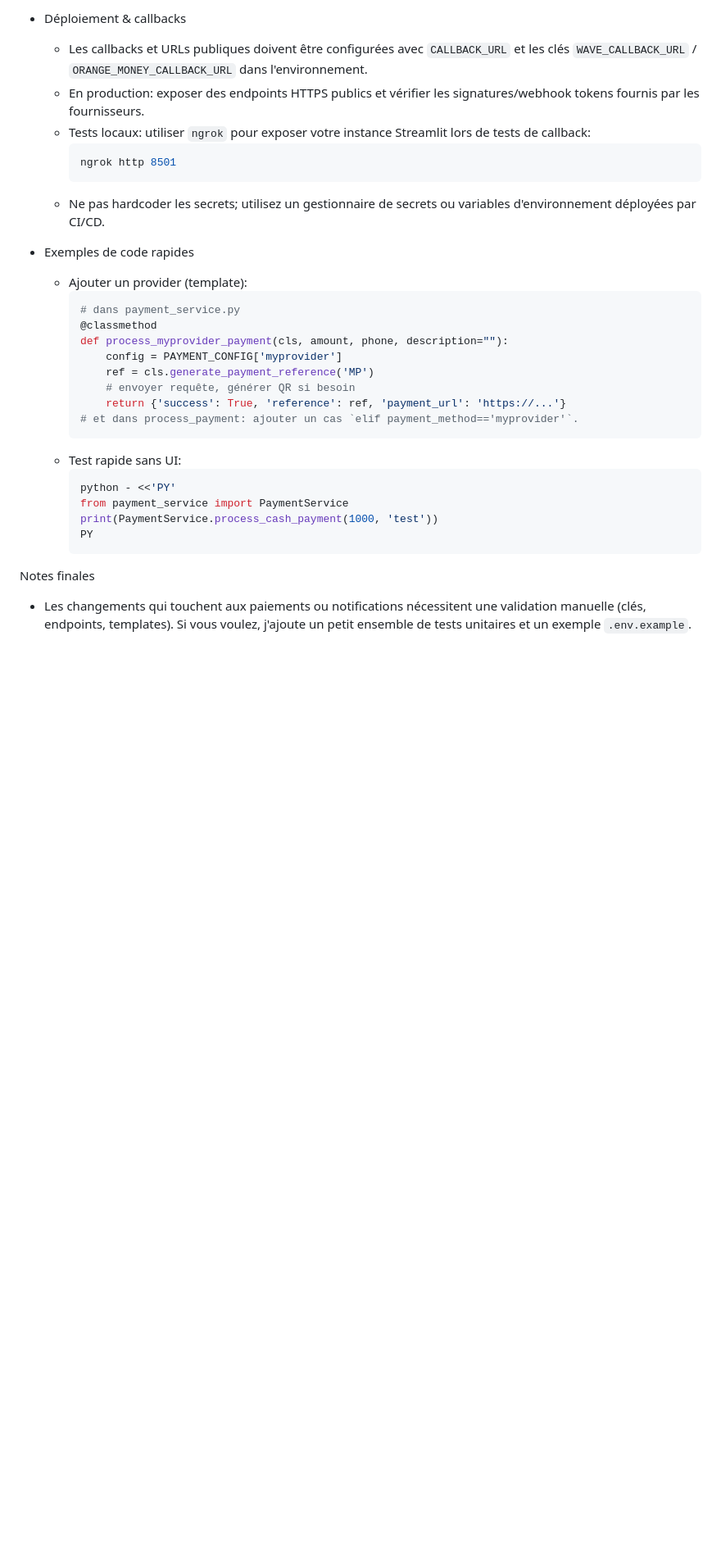
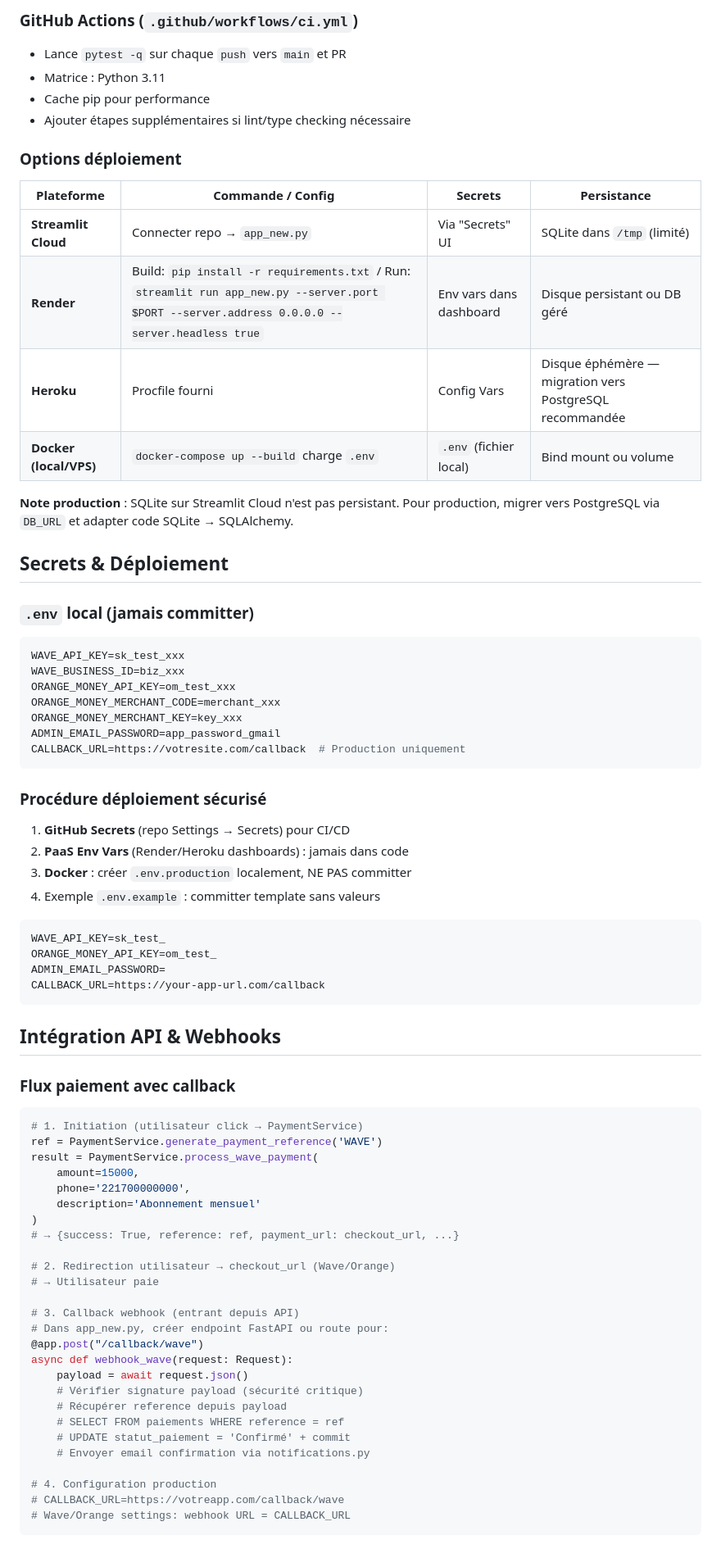
Before and after one commit to Isbind/isbi-sport-club1, a Markdown page: .github/copilot-instructions.md, the part around one of its changes. Shown at 82% size. GitHub-like rendering; blank space fills up the shorter version.

````diff
--- a/.github/copilot-instructions.md
+++ b/.github/copilot-instructions.md
@@ -92,32 +102,74 @@ Sections détaillées (Paiements, Schéma DB, Déploiement, Exemples)
 
-- Déploiement & callbacks
-  - Les callbacks et URLs publiques doivent être configurées avec `CALLBACK_URL` et les clés `WAVE_CALLBACK_URL` / `ORANGE_MONEY_CALLBACK_URL` dans l'environnement.
-  - En production: exposer des endpoints HTTPS publics et vérifier les signatures/webhook tokens fournis par les fournisseurs.
-  - Tests locaux: utiliser `ngrok` pour exposer votre instance Streamlit lors de tests de callback:
-    ```bash
-    ngrok http 8501
-    ```
-  - Ne pas hardcoder les secrets; utilisez un gestionnaire de secrets ou variables d'environnement déployées par CI/CD.
+### GitHub Actions (`.github/workflows/ci.yml`)
+- Lance `pytest -q` sur chaque `push` vers `main` et PR
+- Matrice : Python 3.11
+- Cache pip pour performance
+- Ajouter étapes supplémentaires si lint/type checking nécessaire
 
-- Exemples de code rapides
-  - Ajouter un provider (template):
-    ```py
-    # dans payment_service.py
-    @classmethod
-    def process_myprovider_payment(cls, amount, phone, description=""):
-        config = PAYMENT_CONFIG['myprovider']
-        ref = cls.generate_payment_reference('MP')
-        # envoyer requête, générer QR si besoin
-        return {'success': True, 'reference': ref, 'payment_url': 'https://...'}
-    # et dans process_payment: ajouter un cas `elif payment_method=='myprovider'`.
-    ```
-  - Test rapide sans UI:
-    ```bash
-    python - <<'PY'
-    from payment_service import PaymentService
-    print(PaymentService.process_cash_payment(1000, 'test'))
-    PY
-    ```
+### Options déploiement
+| Plateforme | Commande / Config | Secrets | Persistance |
+|-----------|------------------|---------|------------|
+| **Streamlit Cloud** | Connecter repo → `app_new.py` | Via "Secrets" UI | SQLite dans `/tmp` (limité) |
+| **Render** | Build: `pip install -r requirements.txt` / Run: `streamlit run app_new.py --server.port $PORT --server.address 0.0.0.0 --server.headless true` | Env vars dans dashboard | Disque persistant ou DB géré |
+| **Heroku** | Procfile fourni | Config Vars | Disque éphémère — migration vers PostgreSQL recommandée |
+| **Docker (local/VPS)** | `docker-compose up --build` charge `.env` | `.env` (fichier local) | Bind mount ou volume |
 
-Notes finales
-- Les changements qui touchent aux paiements ou notifications nécessitent une validation manuelle (clés, endpoints, templates). Si vous voulez, j'ajoute un petit ensemble de tests unitaires et un exemple `.env.example`.
+**Note production** : SQLite sur Streamlit Cloud n'est pas persistant. Pour production, migrer vers PostgreSQL via `DB_URL` et adapter code SQLite → SQLAlchemy.
+
+## Secrets & Déploiement
+
+### `.env` local (jamais committer)
+```bash
+WAVE_API_KEY=sk_test_xxx
+WAVE_BUSINESS_ID=biz_xxx
+ORANGE_MONEY_API_KEY=om_test_xxx
+ORANGE_MONEY_MERCHANT_CODE=merchant_xxx
+ORANGE_MONEY_MERCHANT_KEY=key_xxx
+ADMIN_EMAIL_PASSWORD=app_password_gmail
+CALLBACK_URL=https://votresite.com/callback  # Production uniquement
+```
+
+### Procédure déploiement sécurisé
+1. **GitHub Secrets** (repo Settings → Secrets) pour CI/CD
+2. **PaaS Env Vars** (Render/Heroku dashboards) : jamais dans code
+3. **Docker** : créer `.env.production` localement, NE PAS committer
+4. Exemple `.env.example` : committer template sans valeurs
+```bash
+WAVE_API_KEY=sk_test_
+ORANGE_MONEY_API_KEY=om_test_
+ADMIN_EMAIL_PASSWORD=
+CALLBACK_URL=https://your-app-url.com/callback
+```
+
+## Intégration API & Webhooks
+
+### Flux paiement avec callback
+```python
+# 1. Initiation (utilisateur click → PaymentService)
+ref = PaymentService.generate_payment_reference('WAVE')
+result = PaymentService.process_wave_payment(
+    amount=15000,
+    phone='221700000000',
+    description='Abonnement mensuel'
+)
+# → {success: True, reference: ref, payment_url: checkout_url, ...}
+
+# 2. Redirection utilisateur → checkout_url (Wave/Orange)
+# → Utilisateur paie
+
+# 3. Callback webhook (entrant depuis API)
+# Dans app_new.py, créer endpoint FastAPI ou route pour:
+@app.post("/callback/wave")
+async def webhook_wave(request: Request):
+    payload = await request.json()
+    # Vérifier signature payload (sécurité critique)
+    # Récupérer reference depuis payload
+    # SELECT FROM paiements WHERE reference = ref
+    # UPDATE statut_paiement = 'Confirmé' + commit
+    # Envoyer email confirmation via notifications.py
+
+# 4. Configuration production
+# CALLBACK_URL=https://votreapp.com/callback/wave
+# Wave/Orange settings: webhook URL = CALLBACK_URL
+```
+
````
Also changed, not shown: other parts of .github/copilot-instructions.md (+129 -72 lines).
